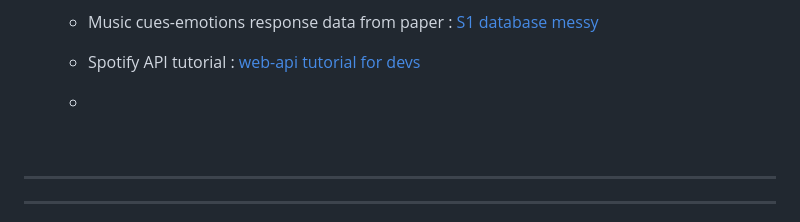
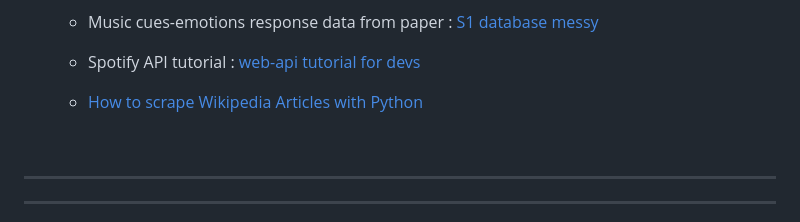
Before and after one commit to ShahiW/moosic, a Markdown page: possible_idea_formation/00_ideas_on_capstone_project.md, the part around the change. Rendered like a GitHub page.

Commit message:
Add web scraping link to 00 ideas on capstoneproject file and add new Datasets file

```diff
--- a/possible_idea_formation/00_ideas_on_capstone_project.md
+++ b/possible_idea_formation/00_ideas_on_capstone_project.md
@@ -89,7 +89,7 @@
 
     - Spotify API tutorial : [web-api tutorial for devs](https://developer.spotify.com/web-api/tutorial/)
 
-    -
+    - [How to scrape Wikipedia Articles with Python](https://www.freecodecamp.org/news/scraping-wikipedia-articles-with-python/)
 
 
 <br>
```
Also changed, not shown: possible_idea_formation/Datasets.md (added, +25 -0 lines).
